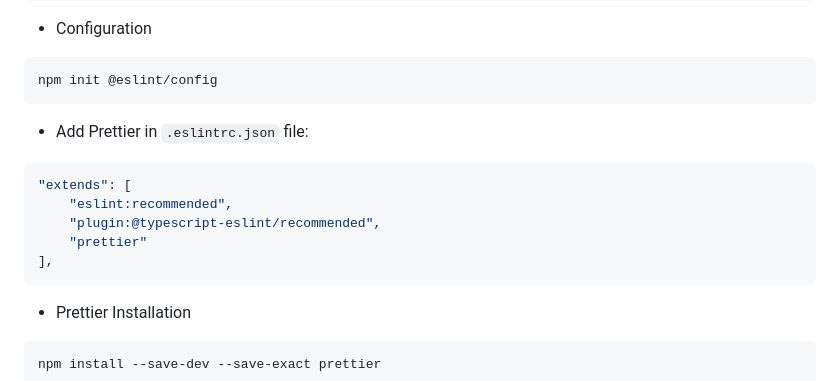
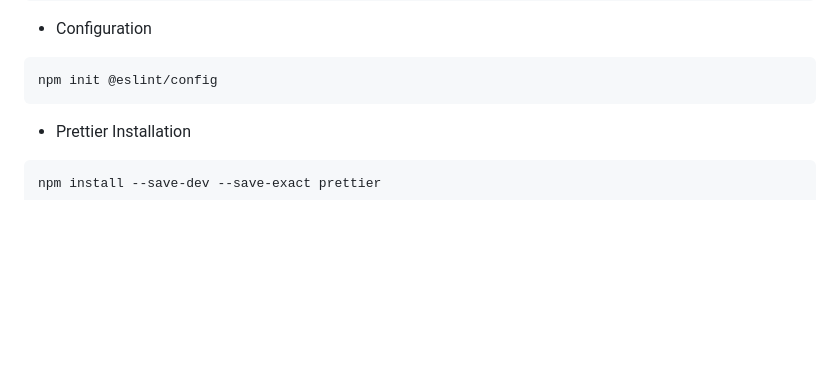
Before and after one commit to AdamCegGrid/javascript-learning-project, a Markdown page: README.md, the part around the change. GitHub-like rendering; blank space fills up the shorter version.

````diff
--- a/README.md
+++ b/README.md
@@ -86,14 +86,6 @@ npm install eslint --save-dev
 ```js
 npm init @eslint/config
 ```
-- Add Prettier in `.eslintrc.json` file:
-```json
-"extends": [
-    "eslint:recommended",
-    "plugin:@typescript-eslint/recommended",
-    "prettier"
-],
-```
 
 - Prettier Installation
 ```js
````
